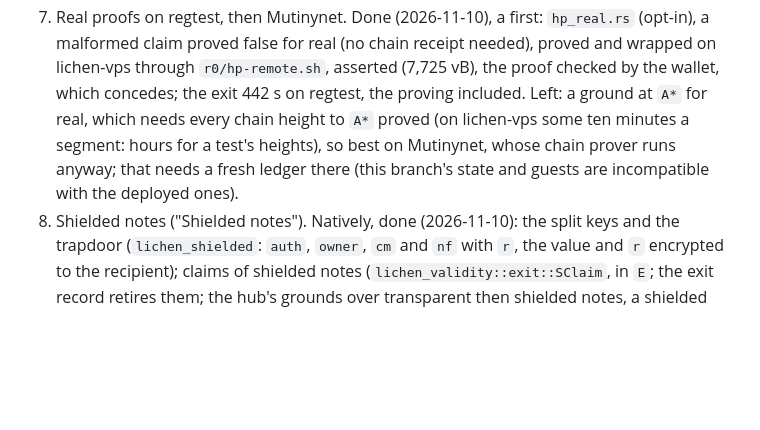
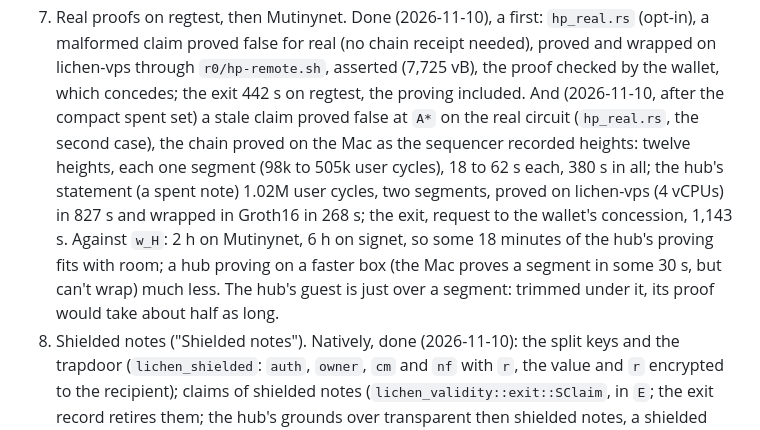
Before and after one commit to AdamISZ/lichen, a Markdown page: docs/HUB_PROVES_PLAN.md, the part around the change. Drawn GitHub-style; blank space fills up the shorter version.

Commit message:
HUB_PROVES_PLAN step 7: the real circuit's times, a stale claim proved false at A* on regtest (the chain on the Mac, twelve one-segment heights in 380 s; the hub's statement 1.02M cycles, proved on lichen-vps in 827 s, wrapped in 268 s; the exit 1,143 s): within w_H on Mutinynet and signet with room
Co-Authored-By: Claude Opus 5.5 <noreply@anthropic.com>

```diff
--- a/docs/HUB_PROVES_PLAN.md
+++ b/docs/HUB_PROVES_PLAN.md
@@ -845,11 +845,18 @@ Next:
    chain receipt needed), proved and wrapped on lichen-vps through
    `r0/hp-remote.sh`, asserted (7,725 vB), the proof checked by the
    wallet, which concedes; the exit 442 s on regtest, the proving
-   included. Left: a ground at `A*` for real, which needs every chain
-   height to `A*` proved (on lichen-vps some ten minutes a segment: hours
-   for a test's heights), so best on Mutinynet, whose chain prover runs
-   anyway; that needs a fresh ledger there (this branch's state and
-   guests are incompatible with the deployed ones).
+   included. And (2026-11-10, after the compact spent set) a stale claim
+   proved false at `A*` on the real circuit (`hp_real.rs`, the second
+   case), the chain proved on the Mac as the sequencer recorded heights:
+   twelve heights, each one segment (98k to 505k user cycles), 18 to 62 s
+   each, 380 s in all; the hub's statement (a spent note) 1.02M user
+   cycles, two segments, proved on lichen-vps (4 vCPUs) in 827 s and
+   wrapped in Groth16 in 268 s; the exit, request to the wallet's
+   concession, 1,143 s. Against `w_H`: 2 h on Mutinynet, 6 h on signet,
+   so some 18 minutes of the hub's proving fits with room; a hub proving
+   on a faster box (the Mac proves a segment in some 30 s, but can't
+   wrap) much less. The hub's guest is just over a segment: trimmed under
+   it, its proof would take about half as long.
 8. Shielded notes ("Shielded notes"). Natively, done (2026-11-10):
    the split keys and the trapdoor (`lichen_shielded`: `auth`, `owner`,
    `cm` and `nf` with `r`, the value and `r` encrypted to the recipient);
```
